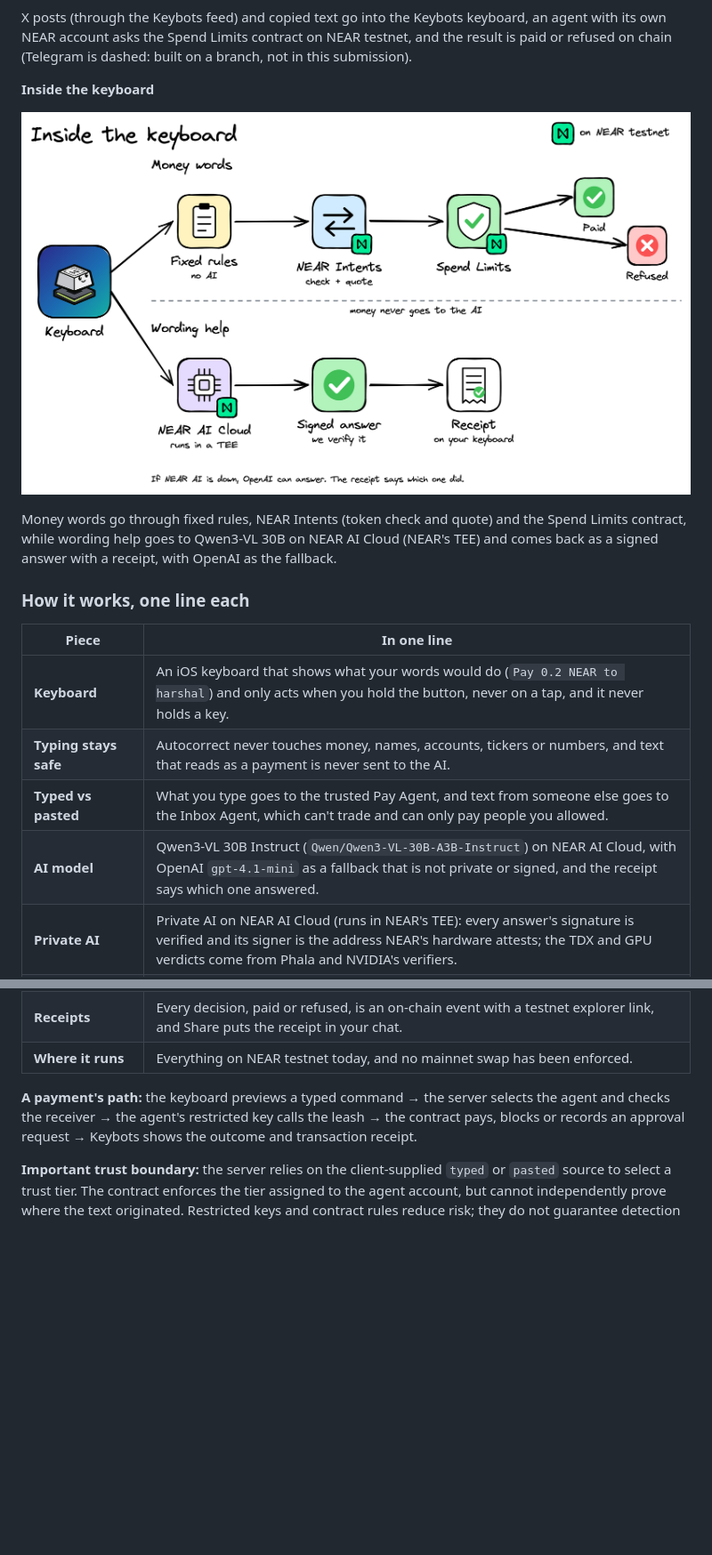
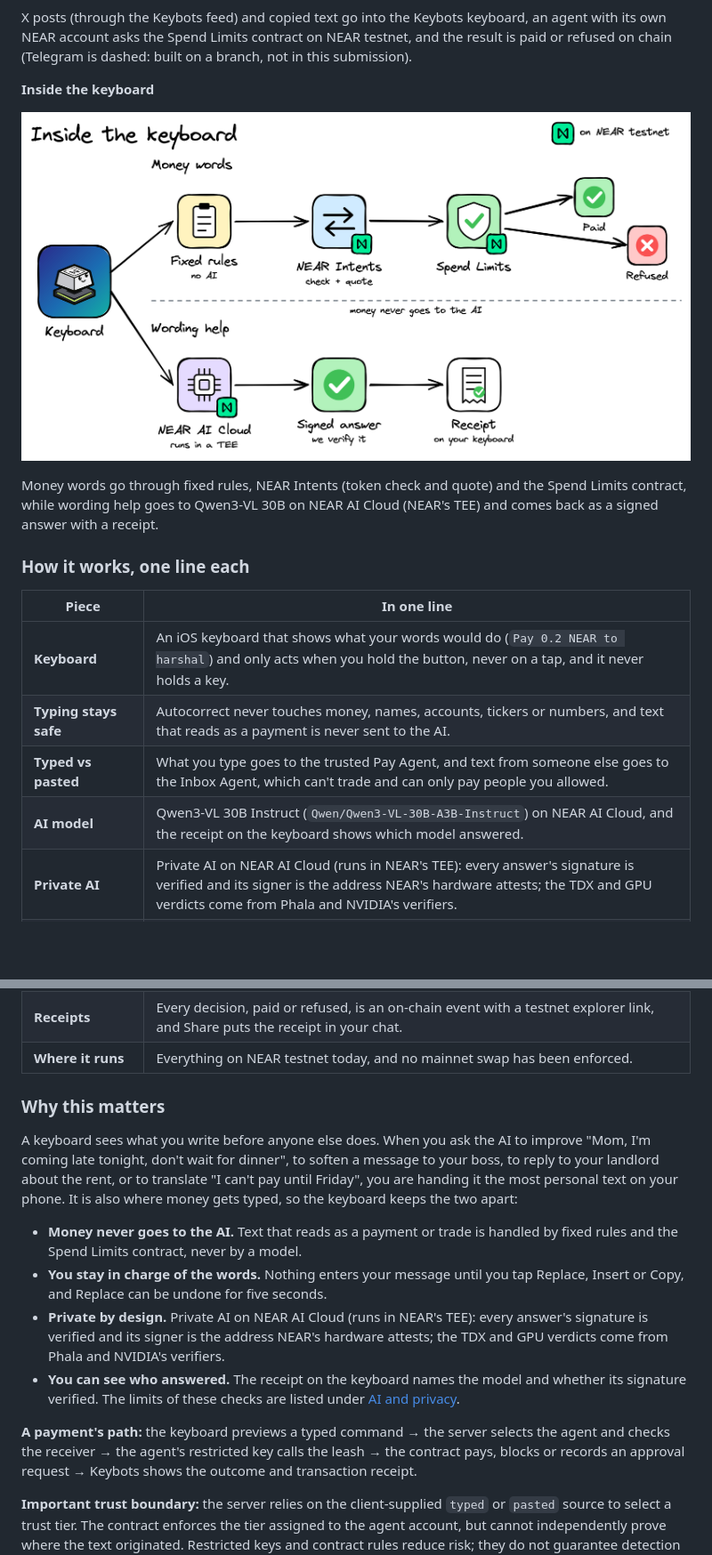
Before and after one commit to harshalbhangale/keybots, a Markdown page: README.md, 2 parts joined by grey strips. Shown at 89% size. Drawn GitHub-style; pictures changed too: docs/diagrams/keybots-2-inside-the-keyboard.png; blank space fills up the shorter version.

Commit message:
docs: why private AI matters on a keyboard, with examples; diagrams and one-liners no longer mention the fallback
Co-Authored-By: Claude Sonnet 5.5 <noreply@anthropic.com>

```diff
--- a/README.md
+++ b/README.md
@@ -70,7 +70,7 @@ X posts (through the Keybots feed) and copied text go into the Keybots keyboard,
 
 ![Typed money words go through fixed rules, NEAR Intents and Spend Limits. Wording help goes to NEAR AI Cloud and comes back as a signed answer with a receipt.](docs/diagrams/keybots-2-inside-the-keyboard.png)
 
-Money words go through fixed rules, NEAR Intents (token check and quote) and the Spend Limits contract, while wording help goes to Qwen3-VL 30B on NEAR AI Cloud (NEAR's TEE) and comes back as a signed answer with a receipt, with OpenAI as the fallback.
+Money words go through fixed rules, NEAR Intents (token check and quote) and the Spend Limits contract, while wording help goes to Qwen3-VL 30B on NEAR AI Cloud (NEAR's TEE) and comes back as a signed answer with a receipt.
 
 ### How it works, one line each
 
@@ -79,7 +79,7 @@ Money words go through fixed rules, NEAR Intents (token check and quote) and the
 | **Keyboard** | An iOS keyboard that shows what your words would do (`Pay 0.2 NEAR to harshal`) and only acts when you hold the button, never on a tap, and it never holds a key. |
 | **Typing stays safe** | Autocorrect never touches money, names, accounts, tickers or numbers, and text that reads as a payment is never sent to the AI. |
 | **Typed vs pasted** | What you type goes to the trusted Pay Agent, and text from someone else goes to the Inbox Agent, which can't trade and can only pay people you allowed. |
-| **AI model** | Qwen3-VL 30B Instruct (`Qwen/Qwen3-VL-30B-A3B-Instruct`) on NEAR AI Cloud, with OpenAI `gpt-4.1-mini` as a fallback that is not private or signed, and the receipt says which one answered. |
+| **AI model** | Qwen3-VL 30B Instruct (`Qwen/Qwen3-VL-30B-A3B-Instruct`) on NEAR AI Cloud, and the receipt on the keyboard shows which model answered. |
 | **Private AI** | Private AI on NEAR AI Cloud (runs in NEAR's TEE): every answer's signature is verified and its signer is the address NEAR's hardware attests; the TDX and GPU verdicts come from Phala and NVIDIA's verifiers. |
 | **AI help** | Hold space for fix, rewrite, tone, reply, translate, ask or search, and nothing enters your message until you tap Replace, Insert or Copy. |
 | **Agents** | Pay, Inbox and Trading are separate NEAR accounts whose only key can call a few contract methods, so a fooled agent still can't move money on its own. |
@@ -89,6 +89,15 @@ Money words go through fixed rules, NEAR Intents (token check and quote) and the
 | **Calls** | A call from X (through the Keybots feed) or from copied text becomes one small trade chip that waits for your hold, and auto-trading is off unless you turn it on. |
 | **Receipts** | Every decision, paid or refused, is an on-chain event with a testnet explorer link, and Share puts the receipt in your chat. |
 | **Where it runs** | Everything on NEAR testnet today, and no mainnet swap has been enforced. |
+
+### Why this matters
+
+A keyboard sees what you write before anyone else does. When you ask the AI to improve "Mom, I'm coming late tonight, don't wait for dinner", to soften a message to your boss, to reply to your landlord about the rent, or to translate "I can't pay until Friday", you are handing it the most personal text on your phone. It is also where money gets typed, so the keyboard keeps the two apart:
+
+- **Money never goes to the AI.** Text that reads as a payment or trade is handled by fixed rules and the Spend Limits contract, never by a model.
+- **You stay in charge of the words.** Nothing enters your message until you tap Replace, Insert or Copy, and Replace can be undone for five seconds.
+- **Private by design.** Private AI on NEAR AI Cloud (runs in NEAR's TEE): every answer's signature is verified and its signer is the address NEAR's hardware attests; the TDX and GPU verdicts come from Phala and NVIDIA's verifiers.
+- **You can see who answered.** The receipt on the keyboard names the model and whether its signature verified. The limits of these checks are listed under [AI and privacy](#ai-and-privacy).
 
 **A payment's path:** the keyboard previews a typed command → the server selects the agent and checks the receiver → the agent's restricted key calls the leash → the contract pays, blocks or records an approval request → Keybots shows the outcome and transaction receipt.
 
```
Also changed, not shown: 1 other file.
